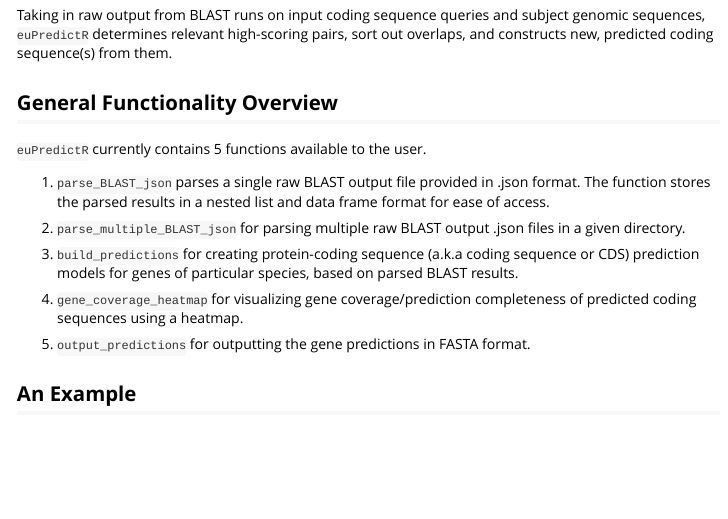
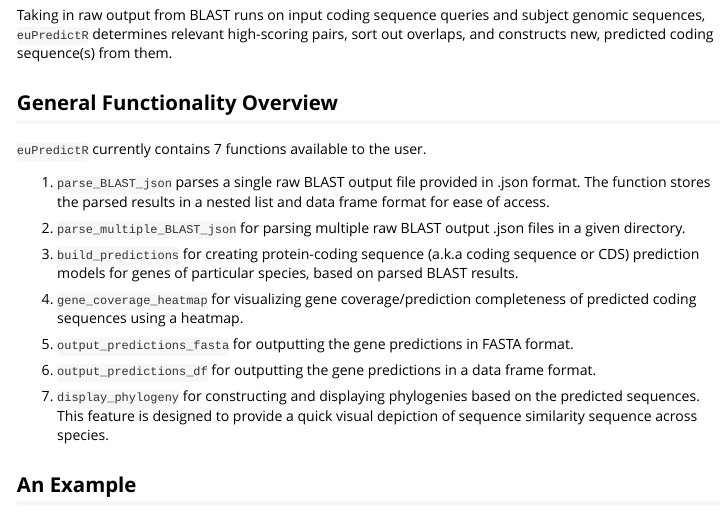
Before and after one commit to tonyxieuoft/euPredictR, an R Markdown document (vignettes/Introduction_euPredictR.Rmd): the page in a window 1100 px wide, from 800 px down. Rendered offline with R 4.5, knitr and Pandoc, with nearby package versions; some code elsewhere in the file could not run offline; long lines of code are wrapped.

Commit message:
readme and vignette final updates

```diff
--- a/vignettes/Introduction_euPredictR.Rmd
+++ b/vignettes/Introduction_euPredictR.Rmd
@@ -60,7 +60,7 @@ sequences, `euPredictR` determines relevant high-scoring pairs, sort out overlap
 ## General Functionality Overview
 
 
-`euPredictR` currently contains 5 functions available to the user.
+`euPredictR` currently contains 7 functions available to the user.
 
 1.   `parse_BLAST_json` parses a single raw BLAST output file provided
 in .json format. The function stores the parsed results in a nested list and data frame format for ease of access.
@@ -73,8 +73,15 @@ in .json format. The function stores the parsed results in a nested list and dat
 4.   `gene_coverage_heatmap` for visualizing gene coverage/prediction
 completeness of predicted coding sequences using a heatmap.
 
-5.   `output_predictions` for outputting the gene predictions in FASTA
+5.   `output_predictions_fasta` for outputting the gene predictions in FASTA
 format.
+
+6.    `output_predictions_df` for outputting the gene predictions in a data
+frame format.
+
+7.   `display_phylogeny` for constructing and displaying phylogenies based
+on the predicted sequences. This feature is designed to provide a quick visual
+depiction of sequence similarity sequence across species.
 
 
 ## An Example
```
Also changed, not shown: README.Rmd (+1 -1 lines), README.md.
